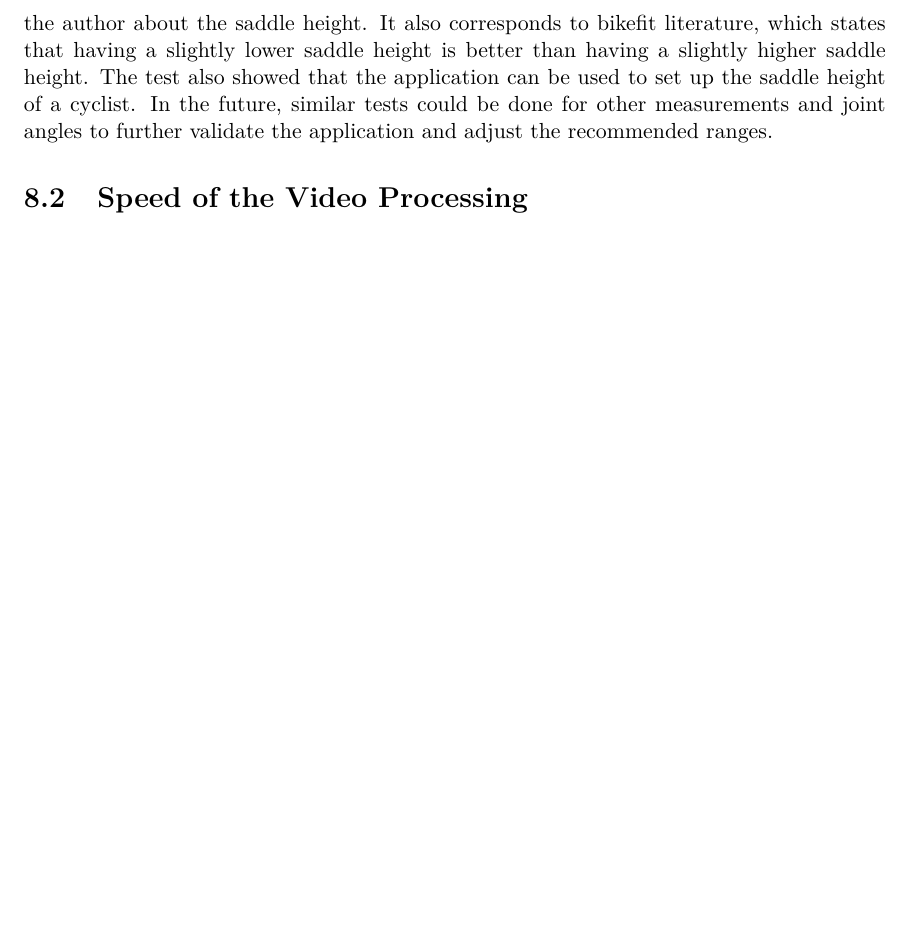
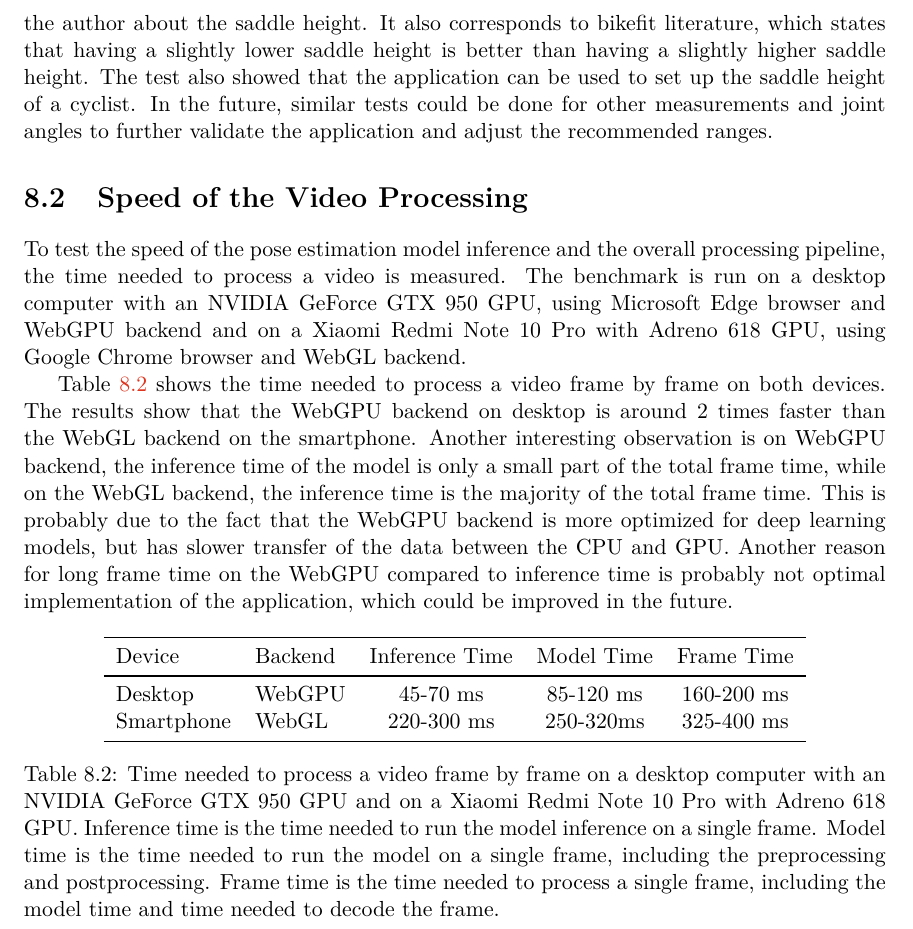
Before and after one commit to vlasakjiri/Diplomova-Prace-Bikefit, a LaTeX thesis (projekt.tex, which reads projekt-01-kapitoly-chapters-en.tex): part of page 59 of 64, cut so that both start at the same text, the shorter picture padded with empty space. Compiled offline with pdfLaTeX.

Commit message:
Added speed experiment

```diff
--- a/projekt-01-kapitoly-chapters-en.tex
+++ b/projekt-01-kapitoly-chapters-en.tex
@@ -1130,6 +1130,24 @@ Figure \ref{fig:saddle_height_setup} shows screenshots of the videos with saddle
 The test showed, that even small changes in the saddle height have effect on the knee angle at the bottom of the pedal stroke measured by the application. It also showed that the recommended knee angles correspond are well chosen and correspond to the feelings of the author about the saddle height. It also corresponds to bikefit literature, which states that having a slightly lower saddle height is better than having a slightly higher saddle height. The test also showed that the application can be used to set up the saddle height of a cyclist. In the future, similar tests could be done for other measurements and joint angles to further validate the application and adjust the recommended ranges.
 
 \section{Speed of the Video Processing}
+To test the speed of the pose estimation model inference and the overall processing pipeline, the time needed to process a video is measured. The benchmark is run on a desktop computer with an NVIDIA GeForce GTX 950 GPU, using Microsoft Edge browser and WebGPU backend and on a Xiaomi Redmi Note 10 Pro with Adreno 618 GPU, using Google Chrome browser and WebGL backend.
+
+Table \ref{tab:video_processing_time} shows the time needed to process a video frame by frame on both devices. The results show that the WebGPU backend on desktop is around 2 times faster than the WebGL backend on the smartphone. Another interesting observation is on WebGPU backend, the inference time of the model is only a small part of the total frame time, while on the WebGL backend, the inference time is the majority of the total frame time. This is probably due to the fact that the WebGPU backend is more optimized for deep learning models, but has slower transfer of the data between the CPU and GPU. Another reason for long frame time on the WebGPU compared to inference time is probably not optimal implementation of the application, which could be improved in the future.
+
+\begin{table}[htbp]
+    \centering
+    \begin{tabular}{l l  c c c}
+        \toprule
+        Device     & Backend & Inference Time & Model Time & Frame Time \\
+        \midrule
+        Desktop    & WebGPU  & 45-70 ms       & 85-120 ms  & 160-200 ms \\
+        Smartphone & WebGL   & 220-300 ms     & 250-320ms  & 325-400 ms \\
+        \bottomrule
+    \end{tabular}
+    \caption{Time needed to process a video frame by frame on a desktop computer with an NVIDIA GeForce GTX 950 GPU and on a Xiaomi Redmi Note 10 Pro with Adreno 618 GPU. Inference time is the time needed to run the model inference on a single frame. Model time is the time needed to run the model on a single frame, including the preprocessing and postprocessing. Frame time is the time needed to process a single frame, including the model time and time needed to decode the frame.}
+    \label{tab:video_processing_time}
+\end{table}
+
 
 %%%%%%%%%%%%%%%%%%%%%%%%%%%%%%%%%%
 
```
